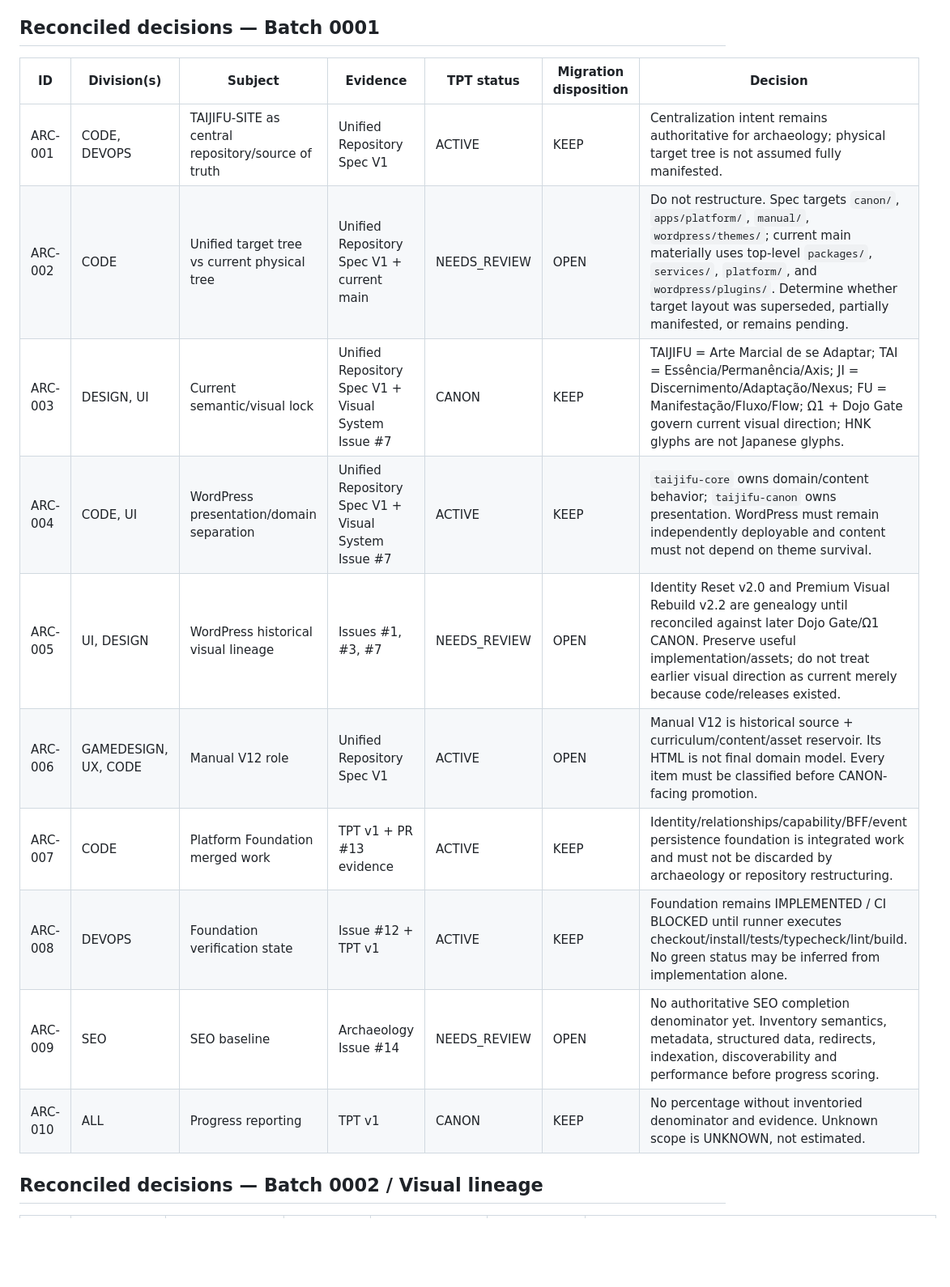
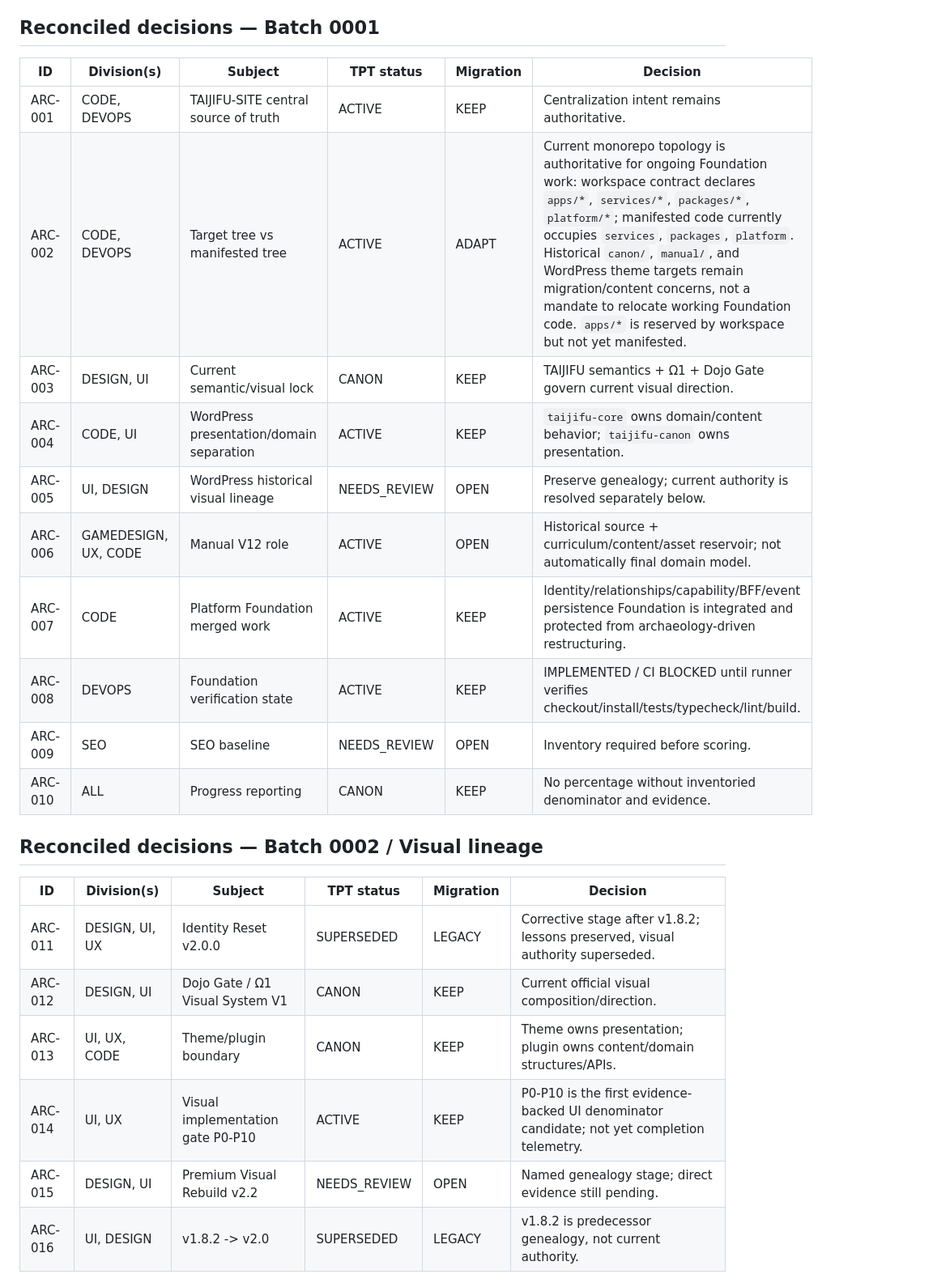
Before and after one commit to tehknesolutions/TAIJIFU-SITE, a Markdown page: docs/project/TAIJIFU-ARCHAEOLOGY-DECISION-LEDGER-v1.md, the part around one of its changes. Shown at 81% size. Drawn GitHub-style; blank space fills up the shorter version.

```diff
--- a/docs/project/TAIJIFU-ARCHAEOLOGY-DECISION-LEDGER-v1.md
+++ b/docs/project/TAIJIFU-ARCHAEOLOGY-DECISION-LEDGER-v1.md
@@ -29,19 +21,26 @@ Until explicitly superseded by a newer approved decision, archaeology follows th
 5. Legacy/archive material.
 
 ## Reconciled decisions — Batch 0001
-
-| ID | Division(s) | Subject | Evidence | TPT status | Migration disposition | Decision |
-|---|---|---|---|---|---|---|
-| ARC-001 | CODE, DEVOPS | TAIJIFU-SITE as central repository/source of truth | Unified Repository Spec V1 | ACTIVE | KEEP | Centralization intent remains authoritative for archaeology; physical target tree is not assumed fully manifested. |
-| ARC-002 | CODE | Unified target tree vs current physical tree | Unified Repository Spec V1 + current main | NEEDS_REVIEW | OPEN | Do not restructure. Spec targets `canon/`, `apps/platform/`, `manual/`, `wordpress/themes/`; current main materially uses top-level `packages/`, `services/`, `platform/`, and `wordpress/plugins/`. Determine whether target layout was superseded, partially manifested, or remains pending. |
-| ARC-003 | DESIGN, UI | Current semantic/visual lock | Unified Repository Spec V1 + Visual System Issue #7 | CANON | KEEP | TAIJIFU = Arte Marcial de se Adaptar; TAI = Essência/Permanência/Axis; JI = Discernimento/Adaptação/Nexus; FU = Manifestação/Fluxo/Flow; Ω1 + Dojo Gate govern current visual direction; HNK glyphs are not Japanese glyphs. |
-| ARC-004 | CODE, UI | WordPress presentation/domain separation | Unified Repository Spec V1 + Visual System Issue #7 | ACTIVE | KEEP | `taijifu-core` owns domain/content behavior; `taijifu-canon` owns presentation. WordPress must remain independently deployable and content must not depend on theme survival. |
-| ARC-005 | UI, DESIGN | WordPress historical visual lineage | Issues #1, #3, #7 | NEEDS_REVIEW | OPEN | Identity Reset v2.0 and Premium Visual Rebuild v2.2 are genealogy until reconciled against later Dojo Gate/Ω1 CANON. Preserve useful implementation/assets; do not treat earlier visual direction as current merely because code/releases existed. |
-| ARC-006 | GAMEDESIGN, UX, CODE | Manual V12 role | Unified Repository Spec V1 | ACTIVE | OPEN | Manual V12 is historical source + curriculum/content/asset reservoir. Its HTML is not final domain model. Every item must be classified before CANON-facing promotion. |
-| ARC-007 | CODE | Platform Foundation merged work | TPT v1 + PR #13 evidence | ACTIVE | KEEP | Identity/relationships/capability/BFF/event persistence foundation is integrated work and must not be discarded by archaeology or repository restructuring. |
-| ARC-008 | DEVOPS | Foundation verification state | Issue #12 + TPT v1 | ACTIVE | KEEP | Foundation remains IMPLEMENTED / CI BLOCKED until runner executes checkout/install/tests/typecheck/lint/build. No green status may be inferred from implementation alone. |
-| ARC-009 | SEO | SEO baseline | Archaeology Issue #14 | NEEDS_REVIEW | OPEN | No authoritative SEO completion denominator yet. Inventory semantics, metadata, structured data, redirects, indexation, discoverability and performance before progress scoring. |
-| ARC-010 | ALL | Progress reporting | TPT v1 | CANON | KEEP | No percentage without inventoried denominator and evidence. Unknown scope is UNKNOWN, not estimated. |
+| ID | Division(s) | Subject | TPT status | Migration | Decision |
+|---|---|---|---|---|---|
+| ARC-001 | CODE, DEVOPS | TAIJIFU-SITE central source of truth | ACTIVE | KEEP | Centralization intent remains authoritative. |
+| ARC-002 | CODE, DEVOPS | Target tree vs manifested tree | ACTIVE | ADAPT | Current monorepo topology is authoritative for ongoing Foundation work: workspace contract declares `apps/*`, `services/*`, `packages/*`, `platform/*`; manifested code currently occupies `services`, `packages`, `platform`. Historical `canon/`, `manual/`, and WordPress theme targets remain migration/content concerns, not a mandate to relocate working Foundation code. `apps/*` is reserved by workspace but not yet manifested. |
+| ARC-003 | DESIGN, UI | Current semantic/visual lock | CANON | KEEP | TAIJIFU semantics + Ω1 + Dojo Gate govern current visual direction. |
+| ARC-004 | CODE, UI | WordPress presentation/domain separation | ACTIVE | KEEP | `taijifu-core` owns domain/content behavior; `taijifu-canon` owns presentation. |
+| ARC-005 | UI, DESIGN | WordPress historical visual lineage | NEEDS_REVIEW | OPEN | Preserve genealogy; current authority is resolved separately below. |
+| ARC-006 | GAMEDESIGN, UX, CODE | Manual V12 role | ACTIVE | OPEN | Historical source + curriculum/content/asset reservoir; not automatically final domain model. |
+| ARC-007 | CODE | Platform Foundation merged work | ACTIVE | KEEP | Identity/relationships/capability/BFF/event persistence Foundation is integrated and protected from archaeology-driven restructuring. |
+| ARC-008 | DEVOPS | Foundation verification state | ACTIVE | KEEP | IMPLEMENTED / CI BLOCKED until runner verifies checkout/install/tests/typecheck/lint/build. |
+| ARC-009 | SEO | SEO baseline | NEEDS_REVIEW | OPEN | Inventory required before scoring. |
+| ARC-010 | ALL | Progress reporting | CANON | KEEP | No percentage without inventoried denominator and evidence. |
 
 ## Reconciled decisions — Batch 0002 / Visual lineage
+| ID | Division(s) | Subject | TPT status | Migration | Decision |
+|---|---|---|---|---|---|
+| ARC-011 | DESIGN, UI, UX | Identity Reset v2.0.0 | SUPERSEDED | LEGACY | Corrective stage after v1.8.2; lessons preserved, visual authority superseded. |
+| ARC-012 | DESIGN, UI | Dojo Gate / Ω1 Visual System V1 | CANON | KEEP | Current official visual composition/direction. |
+| ARC-013 | UI, UX, CODE | Theme/plugin boundary | CANON | KEEP | Theme owns presentation; plugin owns content/domain structures/APIs. |
+| ARC-014 | UI, UX | Visual implementation gate P0-P10 | ACTIVE | KEEP | P0-P10 is the first evidence-backed UI denominator candidate; not yet completion telemetry. |
+| ARC-015 | DESIGN, UI | Premium Visual Rebuild v2.2 | NEEDS_REVIEW | OPEN | Named genealogy stage; direct evidence still pending. |
+| ARC-016 | UI, DESIGN | v1.8.2 -> v2.0 | SUPERSEDED | LEGACY | v1.8.2 is predecessor genealogy, not current authority. |
 
```
Also changed, not shown: other parts of docs/project/TAIJIFU-ARCHAEOLOGY-DECISION-LEDGER-v1.md (+56 -49 lines).
